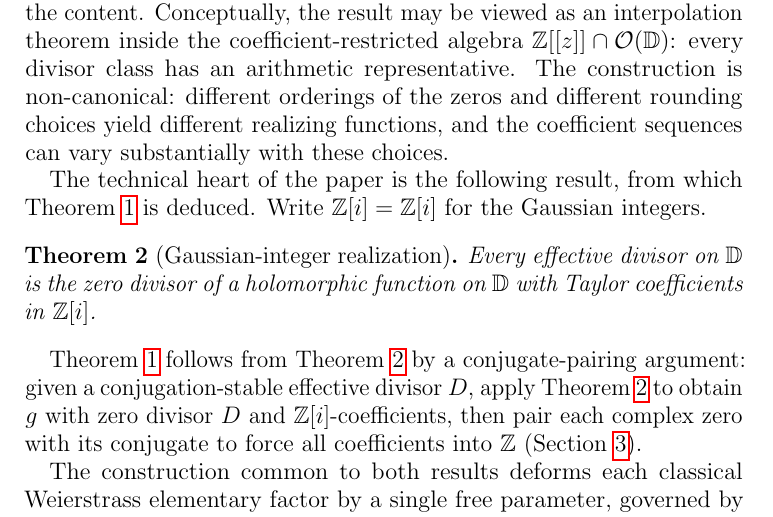
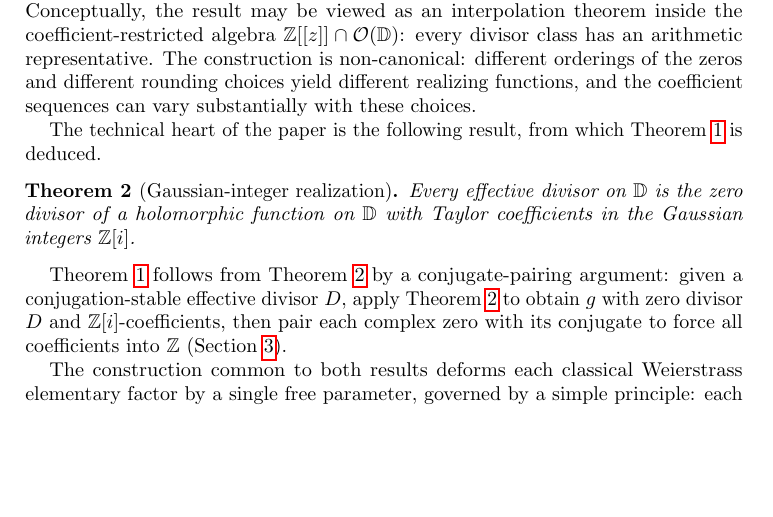
Before and after one commit to JonBannon/WeierstrassFormalization, a LaTeX paper (integer_weierstrass_18.tex): part of page 2 of 14 before the commit and part of page 2 of 10 after it, cut so that both start at the same text, the shorter picture padded with empty space. Compiled offline with pdfLaTeX.

Commit message:
Reformat paper to Proceedings of the AMS style
Switch to amsart journal style (drop 12pt), add 2020 MSC subject
classification and keywords, move abstract before \maketitle, and
refine the Gaussian-integer realization wording. Stop tracking latexmk
build artifacts (.fdb_latexmk, .fls) and ignore them.

Co-Authored-By: Claude Opus 4.8 <noreply@anthropic.com>

```diff
--- a/integer_weierstrass_18.tex
+++ b/integer_weierstrass_18.tex
@@ -1,4 +1,4 @@
-\documentclass[12pt]{amsart}
+\documentclass{amsart}
 
 \usepackage{amsmath, amssymb, amsthm}
 \usepackage{hyperref}
@@ -36,6 +36,11 @@
   New Hampshire, Durham, NH 03824}
 \email{david.feldman@unh.edu}
 
+\subjclass[2020]{Primary 30B10, 30C15; Secondary 30H50, 11C08}
+\keywords{Integer power series, prescribed zeros, effective divisor,
+  Weierstrass product, canonical product, complex conjugation,
+  Gaussian integers, function algebra}
+
 \thanks{Theorems~\ref{thm:main} and~\ref{prop:Zi} have been formalized
   and machine-checked in the Lean~4 proof assistant (no
   \texttt{sorry}s, no axioms beyond Mathlib's standard
@@ -113,13 +118,13 @@ functions, and the coefficient sequences can vary substantially with
 these choices.
 
 The technical heart of the paper is the following result, from which
-Theorem~\ref{thm:main} is deduced.  Write $\Zi = \Z[i]$ for the
-Gaussian integers.
+Theorem~\ref{thm:main} is deduced.
 
 \begin{theorem}[Gaussian-integer realization]
 \label{prop:Zi}
 Every effective divisor on $\D$ is the zero divisor of a holomorphic
-function on $\D$ with Taylor coefficients in $\Zi$.
+function on $\D$ with Taylor coefficients in the Gaussian integers
+$\Zi$.
 \end{theorem}
 
 Theorem~\ref{thm:main} follows from Theorem~\ref{prop:Zi} by a
```
Also changed, not shown: integer_weierstrass_18.tex (4 more changed lines), 1 other file.
